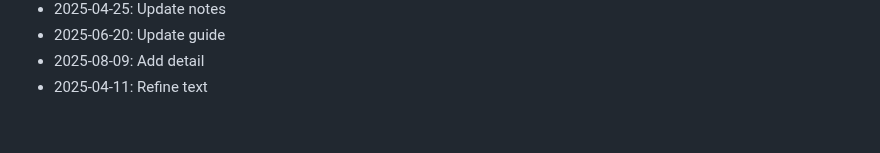
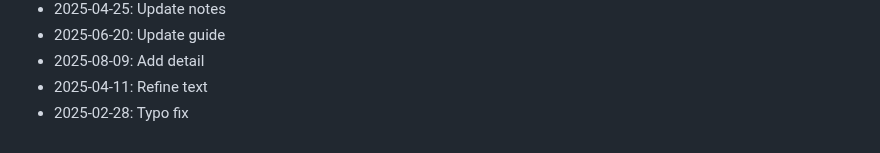
Before and after one commit to rflvfx/skills-ui, a Markdown page: CHANGELOG.md, the part around the change. Rendered like a GitHub page.

Commit message:
Typo fix

```diff
--- a/CHANGELOG.md
+++ b/CHANGELOG.md
@@ -464,3 +464,4 @@
 - 2025-06-20: Update guide
 - 2025-08-09: Add detail
 - 2025-04-11: Refine text
+- 2025-02-28: Typo fix
```
